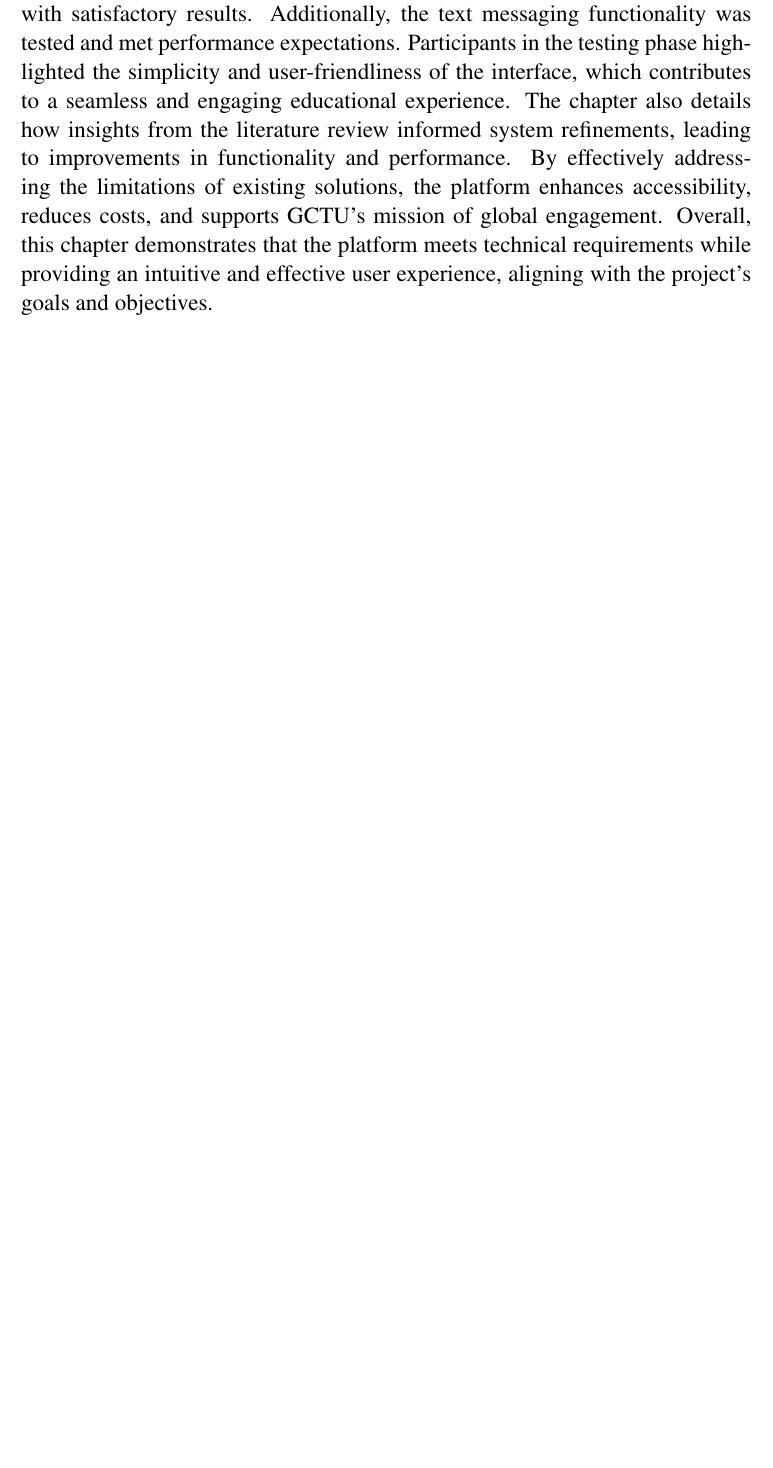
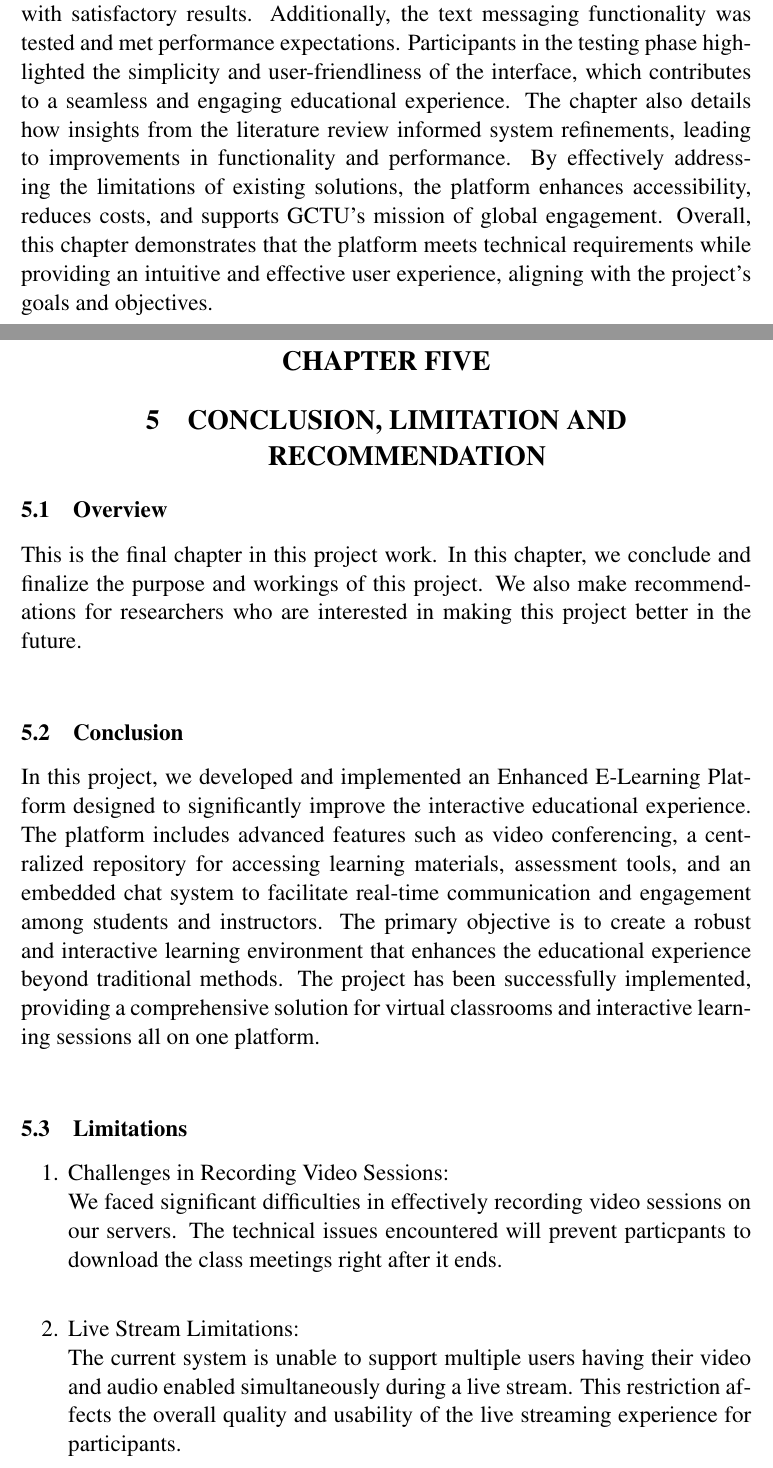
Before and after one commit to chris-zano/backup-fp, a LaTeX document (Final Project II/Chapter 1& 2 ( LaTeX )/Chpater 1 & 2.tex): part of page 61 of 63 before the commit and two parts of pages 66 and 67 of 70 after it, the two joined at a grey line, cut so that both start at the same text, the shorter picture padded with empty space. Compiled offline with pdfLaTeX.

Commit message:
update chapter 4 & 5

```diff
--- a/Final Project II/Chapter 1& 2 ( LaTeX )/Chpater 1 & 2.tex
+++ b/Final Project II/Chapter 1& 2 ( LaTeX )/Chpater 1 & 2.tex
@@ -1435,4 +1461,24 @@ The results of this project reflect a successful response to the challenges outl
 The implementation of this e-learning platform offers numerous benefits, both for Ghana Communication Technology University (GCTU) and its broader educational community. Firstly, the platform significantly enhances accessibility by enabling students in remote areas to participate in high-quality education without the need for physical attendance. This is particularly valuable in addressing the university's accommodation challenges, as it reduces the reliance on on-campus housing and alleviates the associated costs and logistical burdens on students. Additionally, the integration of a custom-built video conferencing feature directly addresses the limitations of Moodle and other existing Learning Management Systems. This capability facilitates real-time interaction between instructors and students, enriching the learning experience through immediate feedback, collaborative learning, and a more engaging educational environment. Unlike costly third-party solutions, this integrated feature is designed to be cost-effective, aligning with GCTU's financial constraints while providing a sustainable long-term solution. The system also enhances the university’s global reach by enabling it to offer courses and programs to students worldwide. This not only increases the university's international recognition but also fosters a global learning community where students from diverse backgrounds can collaborate, share knowledge, and learn together. Furthermore, the platform supports the university’s mission of innovation by providing a customizable and scalable solution that can evolve with the institution's needs. This flexibility ensures that GCTU can continue to adapt to new educational trends and technologies, maintaining its competitive edge in the higher education landscape. Overall, the system empowers GCTU to provide a more inclusive, flexible, and sustainable educational experience, benefiting both students and faculty by overcoming the limitations of traditional learning models and enhancing the university's capacity to deliver quality education on a global scale.\\
 
 \subsection{Chapter Summary}
-This chapter provides a comprehensive examination of the e-learning platform's development, focusing on the user interface, evaluation, testing, and results of the implemented video conferencing feature. The design of the project has been successfully completed, emphasizing its video conferencing and communication capabilities. The platform’s video and audio sharing features were rigorously tested across various devices, including laptops and mobile phones, with satisfactory results. Additionally, the text messaging functionality was tested and met performance expectations. Participants in the testing phase highlighted the simplicity and user-friendliness of the interface, which contributes to a seamless and engaging educational experience. The chapter also details how insights from the literature review informed system refinements, leading to improvements in functionality and performance. By effectively addressing the limitations of existing solutions, the platform enhances accessibility, reduces costs, and supports GCTU’s mission of global engagement. Overall, this chapter demonstrates that the platform meets technical requirements while providing an intuitive and effective user experience, aligning with the project's goals and objectives.\\
+This chapter provides a comprehensive examination of the e-learning platform's development, focusing on the user interface, evaluation, testing, and results of the implemented video conferencing feature. The design of the project has been successfully completed, emphasizing its video conferencing and communication capabilities. The platform’s video and audio sharing features were rigorously tested across various devices, including laptops and mobile phones, with satisfactory results. Additionally, the text messaging functionality was tested and met performance expectations. Participants in the testing phase highlighted the simplicity and user-friendliness of the interface, which contributes to a seamless and engaging educational experience. The chapter also details how insights from the literature review informed system refinements, leading to improvements in functionality and performance. By effectively addressing the limitations of existing solutions, the platform enhances accessibility, reduces costs, and supports GCTU’s mission of global engagement. Overall, this chapter demonstrates that the platform meets technical requirements while providing an intuitive and effective user experience, aligning with the project's goals and objectives.\\ \newpage
+
+\begin{center}
+      \section*{CHAPTER FIVE}
+      \section{CONCLUSION, LIMITATION AND RECOMMENDATION}
+\end{center}
+
+\subsection{Overview}
+This is the final chapter in this project work. In this chapter, we conclude and finalize the purpose and workings of this project. We also make recommendations for researchers who are interested in making this project better in the future.\\
+
+\subsection{Conclusion}
+In this project, we developed and implemented an Enhanced E-Learning Platform designed to significantly improve the interactive educational experience. The platform includes advanced features such as video conferencing, a centralized repository for accessing learning materials, assessment tools, and an embedded chat system to facilitate real-time communication and engagement among students and instructors. The primary objective is to create a robust and interactive learning environment that enhances the educational experience beyond traditional methods. The project has been successfully implemented, providing a comprehensive solution for virtual classrooms and interactive learning sessions all on one platform.\\
+
+\subsection{Limitations}
+\begin{enumerate}
+      \item Challenges in Recording Video Sessions:\\
+      We faced significant difficulties in effectively recording video sessions on our servers. The technical issues encountered will prevent particpants  to download the class meetings right after it ends.\\
+
+      \item Live Stream Limitations:\\
+      The current system is unable to support multiple users having their video and audio enabled simultaneously during a live stream. This restriction affects the overall quality and usability of the live streaming experience for participants.\\
+\end{enumerate}
@@ -1438,0 +1490 @@ This chapter provides a comprehensive examination of the e-learning platform's d
+      \item Managing Live Streams:\\
```
Also changed, not shown: Final Project II/Chapter 1& 2 ( LaTeX )/Chpater 1 & 2.bbl, Final Project II/Chapter 1& 2 ( LaTeX )/Chpater 1 & 2.tex (43 more changed lines), 11 other files.
